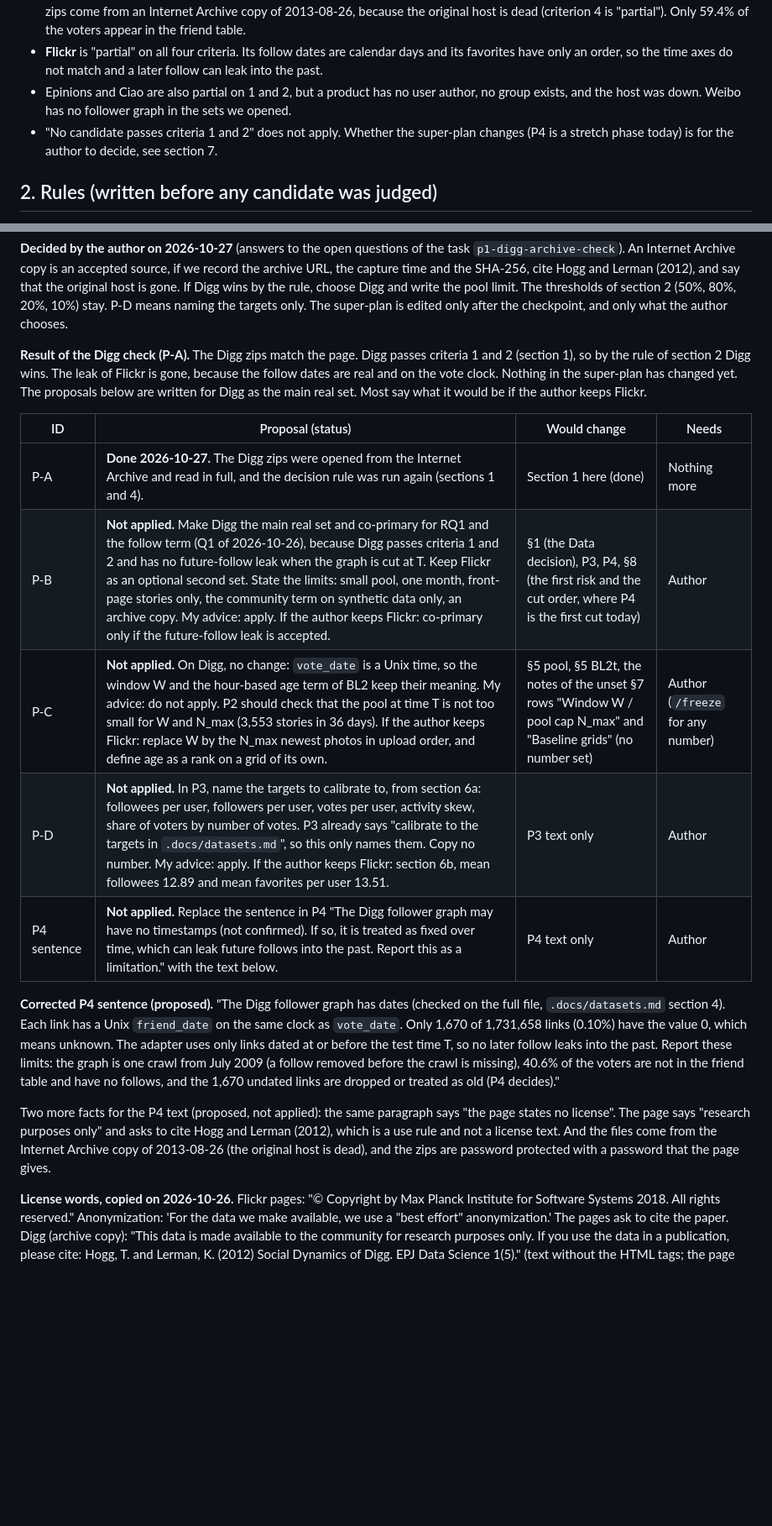
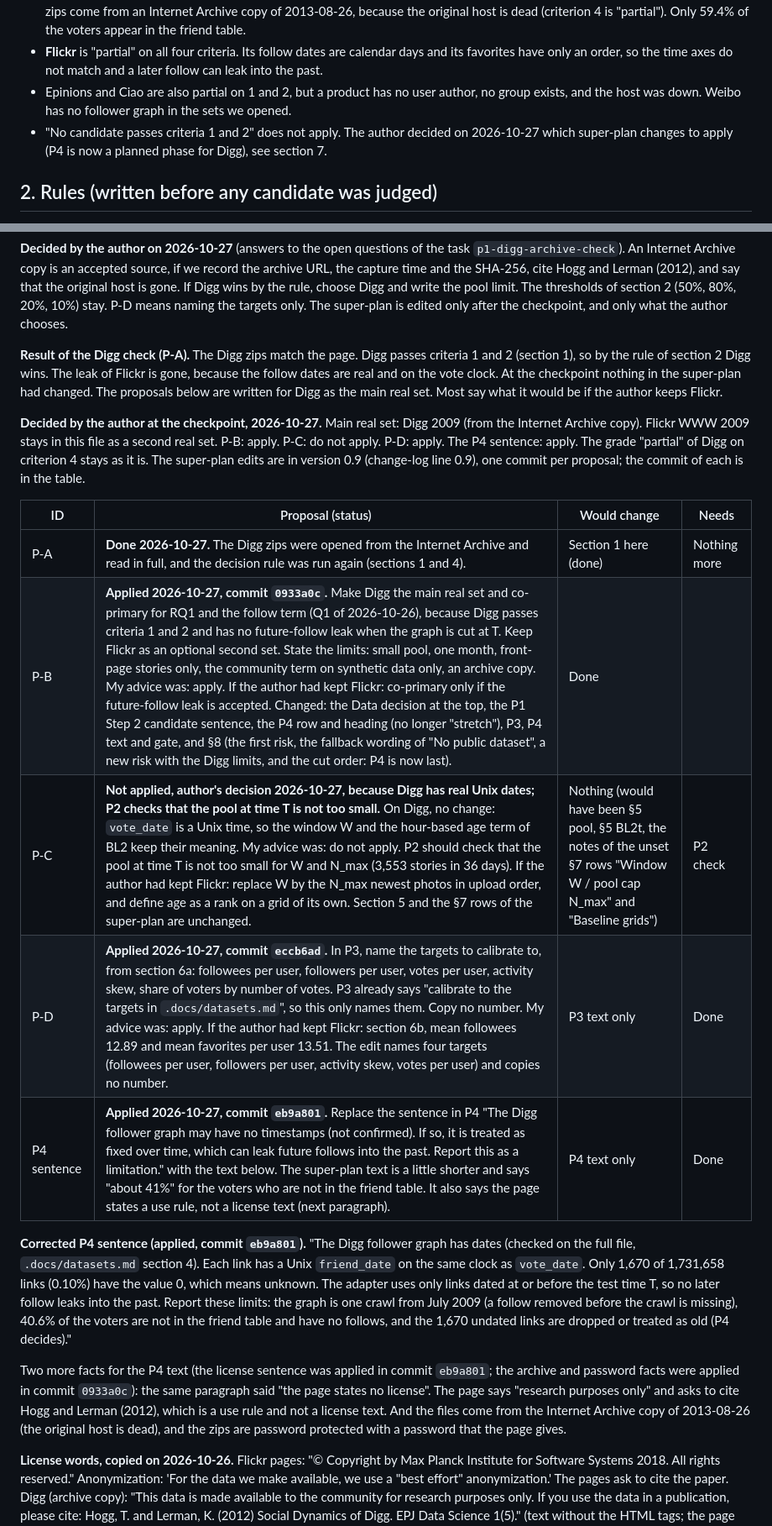
Before and after one commit to CaoNgocAnhTuan/Breadit, a Markdown page: .docs/datasets.md, 2 parts joined by grey strips. Shown at 84% size. Drawn GitHub-style; blank space fills up the shorter version.

```diff
--- a/.docs/datasets.md
+++ b/.docs/datasets.md
@@ -12,7 +12,7 @@ Checked on 2026-10-26 and 2026-10-27 · Status: draft, waiting for the author's
 - **Limits we state.** The pool is small: 3,553 stories, 36 UTC days (2009-05-31 to 2009-07-05), and only stories that reached the front page, so every story is already popular. Digg has no groups, so the community term is tested on synthetic data only. The zips come from an Internet Archive copy of 2013-08-26, because the original host is dead (criterion 4 is "partial"). Only 59.4% of the voters appear in the friend table.
 - **Flickr** is "partial" on all four criteria. Its follow dates are calendar days and its favorites have only an order, so the time axes do not match and a later follow can leak into the past.
 - Epinions and Ciao are also partial on 1 and 2, but a product has no user author, no group exists, and the host was down. Weibo has no follower graph in the sets we opened.
-- "No candidate passes criteria 1 and 2" does not apply. Whether the super-plan changes (P4 is a stretch phase today) is for the author to decide, see section 7.
+- "No candidate passes criteria 1 and 2" does not apply. The author decided on 2026-10-27 which super-plan changes to apply (P4 is now a planned phase for Digg), see section 7.
 
 ## 2. Rules (written before any candidate was judged)
 
@@ -228,19 +228,21 @@ Flickr is a photo site and the unit is a favorite, not a post. The generator sho
 
 **Decided by the author on 2026-10-27** (answers to the open questions of the task `p1-digg-archive-check`). An Internet Archive copy is an accepted source, if we record the archive URL, the capture time and the SHA-256, cite Hogg and Lerman (2012), and say that the original host is gone. If Digg wins by the rule, choose Digg and write the pool limit. The thresholds of section 2 (50%, 80%, 20%, 10%) stay. P-D means naming the targets only. The super-plan is edited only after the checkpoint, and only what the author chooses.
 
-**Result of the Digg check (P-A).** The Digg zips match the page. Digg passes criteria 1 and 2 (section 1), so by the rule of section 2 Digg wins. The leak of Flickr is gone, because the follow dates are real and on the vote clock. Nothing in the super-plan has changed yet. The proposals below are written for Digg as the main real set. Most say what it would be if the author keeps Flickr.
+**Result of the Digg check (P-A).** The Digg zips match the page. Digg passes criteria 1 and 2 (section 1), so by the rule of section 2 Digg wins. The leak of Flickr is gone, because the follow dates are real and on the vote clock. At the checkpoint nothing in the super-plan had changed. The proposals below are written for Digg as the main real set. Most say what it would be if the author keeps Flickr.
+
+**Decided by the author at the checkpoint, 2026-10-27.** Main real set: Digg 2009 (from the Internet Archive copy). Flickr WWW 2009 stays in this file as a second real set. P-B: apply. P-C: do not apply. P-D: apply. The P4 sentence: apply. The grade "partial" of Digg on criterion 4 stays as it is. The super-plan edits are in version 0.9 (change-log line 0.9), one commit per proposal; the commit of each is in the table.
 
 | ID | Proposal (status) | Would change | Needs |
 |---|---|---|---|
 | P-A | **Done 2026-10-27.** The Digg zips were opened from the Internet Archive and read in full, and the decision rule was run again (sections 1 and 4). | Section 1 here (done) | Nothing more |
-| P-B | **Not applied.** Make Digg the main real set and co-primary for RQ1 and the follow term (Q1 of 2026-10-26), because Digg passes criteria 1 and 2 and has no future-follow leak when the graph is cut at T. Keep Flickr as an optional second set. State the limits: small pool, one month, front-page stories only, the community term on synthetic data only, an archive copy. My advice: apply. If the author keeps Flickr: co-primary only if the future-follow leak is accepted. | §1 (the Data decision), P3, P4, §8 (the first risk and the cut order, where P4 is the first cut today) | Author |
-| P-C | **Not applied.** On Digg, no change: `vote_date` is a Unix time, so the window W and the hour-based age term of BL2 keep their meaning. My advice: do not apply. P2 should check that the pool at time T is not too small for W and N_max (3,553 stories in 36 days). If the author keeps Flickr: replace W by the N_max newest photos in upload order, and define age as a rank on a grid of its own. | §5 pool, §5 BL2t, the notes of the unset §7 rows "Window W / pool cap N_max" and "Baseline grids" (no number set) | Author (`/freeze` for any number) |
-| P-D | **Not applied.** In P3, name the targets to calibrate to, from section 6a: followees per user, followers per user, votes per user, activity skew, share of voters by number of votes. P3 already says "calibrate to the targets in `.docs/datasets.md`", so this only names them. Copy no number. My advice: apply. If the author keeps Flickr: section 6b, mean followees 12.89 and mean favorites per user 13.51. | P3 text only | Author |
-| P4 sentence | **Not applied.** Replace the sentence in P4 "The Digg follower graph may have no timestamps (not confirmed). If so, it is treated as fixed over time, which can leak future follows into the past. Report this as a limitation." with the text below. | P4 text only | Author |
+| P-B | **Applied 2026-10-27, commit `0933a0c`.** Make Digg the main real set and co-primary for RQ1 and the follow term (Q1 of 2026-10-26), because Digg passes criteria 1 and 2 and has no future-follow leak when the graph is cut at T. Keep Flickr as an optional second set. State the limits: small pool, one month, front-page stories only, the community term on synthetic data only, an archive copy. My advice was: apply. If the author had kept Flickr: co-primary only if the future-follow leak is accepted. Changed: the Data decision at the top, the P1 Step 2 candidate sentence, the P4 row and heading (no longer "stretch"), P3, P4 text and gate, and §8 (the first risk, the fallback wording of "No public dataset", a new risk with the Digg limits, and the cut order: P4 is now last). | Done |
+| P-C | **Not applied, author's decision 2026-10-27, because Digg has real Unix dates; P2 checks that the pool at time T is not too small.** On Digg, no change: `vote_date` is a Unix time, so the window W and the hour-based age term of BL2 keep their meaning. My advice was: do not apply. P2 should check that the pool at time T is not too small for W and N_max (3,553 stories in 36 days). If the author had kept Flickr: replace W by the N_max newest photos in upload order, and define age as a rank on a grid of its own. Section 5 and the §7 rows of the super-plan are unchanged. | Nothing (would have been §5 pool, §5 BL2t, the notes of the unset §7 rows "Window W / pool cap N_max" and "Baseline grids") | P2 check |
+| P-D | **Applied 2026-10-27, commit `eccb6ad`.** In P3, name the targets to calibrate to, from section 6a: followees per user, followers per user, votes per user, activity skew, share of voters by number of votes. P3 already says "calibrate to the targets in `.docs/datasets.md`", so this only names them. Copy no number. My advice was: apply. If the author had kept Flickr: section 6b, mean followees 12.89 and mean favorites per user 13.51. The edit names four targets (followees per user, followers per user, activity skew, votes per user) and copies no number. | P3 text only | Done |
+| P4 sentence | **Applied 2026-10-27, commit `eb9a801`.** Replace the sentence in P4 "The Digg follower graph may have no timestamps (not confirmed). If so, it is treated as fixed over time, which can leak future follows into the past. Report this as a limitation." with the text below. The super-plan text is a little shorter and says "about 41%" for the voters who are not in the friend table. It also says the page states a use rule, not a license text (next paragraph). | P4 text only | Done |
 
-**Corrected P4 sentence (proposed).** "The Digg follower graph has dates (checked on the full file, `.docs/datasets.md` section 4). Each link has a Unix `friend_date` on the same clock as `vote_date`. Only 1,670 of 1,731,658 links (0.10%) have the value 0, which means unknown. The adapter uses only links dated at or before the test time T, so no later follow leaks into the past. Report these limits: the graph is one crawl from July 2009 (a follow removed before the crawl is missing), 40.6% of the voters are not in the friend table and have no follows, and the 1,670 undated links are dropped or treated as old (P4 decides)."
+**Corrected P4 sentence (applied, commit `eb9a801`).** "The Digg follower graph has dates (checked on the full file, `.docs/datasets.md` section 4). Each link has a Unix `friend_date` on the same clock as `vote_date`. Only 1,670 of 1,731,658 links (0.10%) have the value 0, which means unknown. The adapter uses only links dated at or before the test time T, so no later follow leaks into the past. Report these limits: the graph is one crawl from July 2009 (a follow removed before the crawl is missing), 40.6% of the voters are not in the friend table and have no follows, and the 1,670 undated links are dropped or treated as old (P4 decides)."
 
-Two more facts for the P4 text (proposed, not applied): the same paragraph says "the page states no license". The page says "research purposes only" and asks to cite Hogg and Lerman (2012), which is a use rule and not a license text. And the files come from the Internet Archive copy of 2013-08-26 (the original host is dead), and the zips are password protected with a password that the page gives.
+Two more facts for the P4 text (the license sentence was applied in commit `eb9a801`; the archive and password facts were applied in commit `0933a0c`): the same paragraph said "the page states no license". The page says "research purposes only" and asks to cite Hogg and Lerman (2012), which is a use rule and not a license text. And the files come from the Internet Archive copy of 2013-08-26 (the original host is dead), and the zips are password protected with a password that the page gives.
 
 **License words, copied on 2026-10-26.** Flickr pages: "© Copyright by Max Planck Institute for Software Systems 2018. All rights reserved." Anonymization: 'For the data we make available, we use a "best effort" anonymization.' The pages ask to cite the paper. Digg (archive copy): "This data is made available to the community for research purposes only. If you use the data in a publication, please cite: Hogg, T. and Lerman, K. (2012) Social Dynamics of Digg. EPJ Data Science 1(5)." (text without the HTML tags; the page was read again on 2026-10-26 at 18:39 UTC and the words are the same). The supervisor must confirm what the missing license means for a thesis.
 
```
Also changed, not shown: .docs/super-plan.md (+5 -4 lines), 1 other file.
